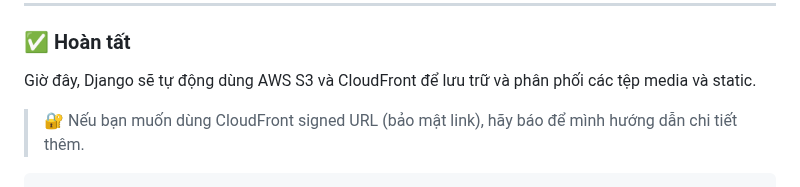
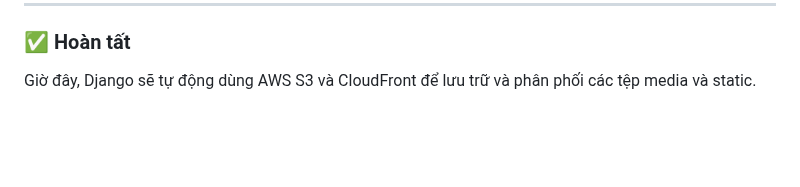
Before and after one commit to iam-xiaoming/huyen-bo-lao-s3-cloudfront, a Markdown page: README.md, the part around the change. GitHub-like rendering; blank space fills up the shorter version.

````diff
--- a/README.md
+++ b/README.md
@@ -152,7 +152,3 @@ AWS_S3_CUSTOM_DOMAIN=d123abcxyz.cloudfront.net
 ### ✅ Hoàn tất
 
 Giờ đây, Django sẽ tự động dùng AWS S3 và CloudFront để lưu trữ và phân phối các tệp media và static.
-
-> 🔐 Nếu bạn muốn dùng CloudFront signed URL (bảo mật link), hãy báo để mình hướng dẫn chi tiết thêm.
-
-```
````
